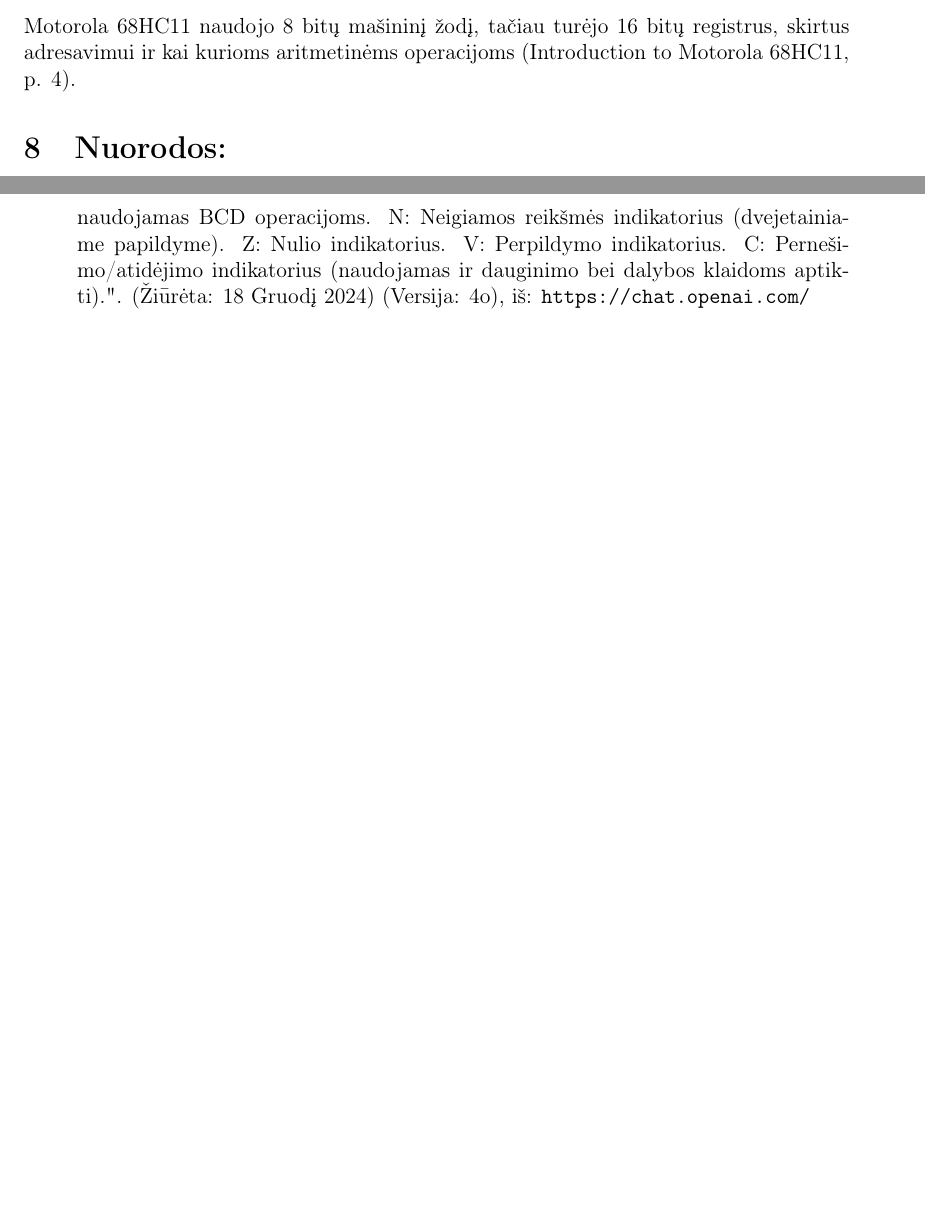
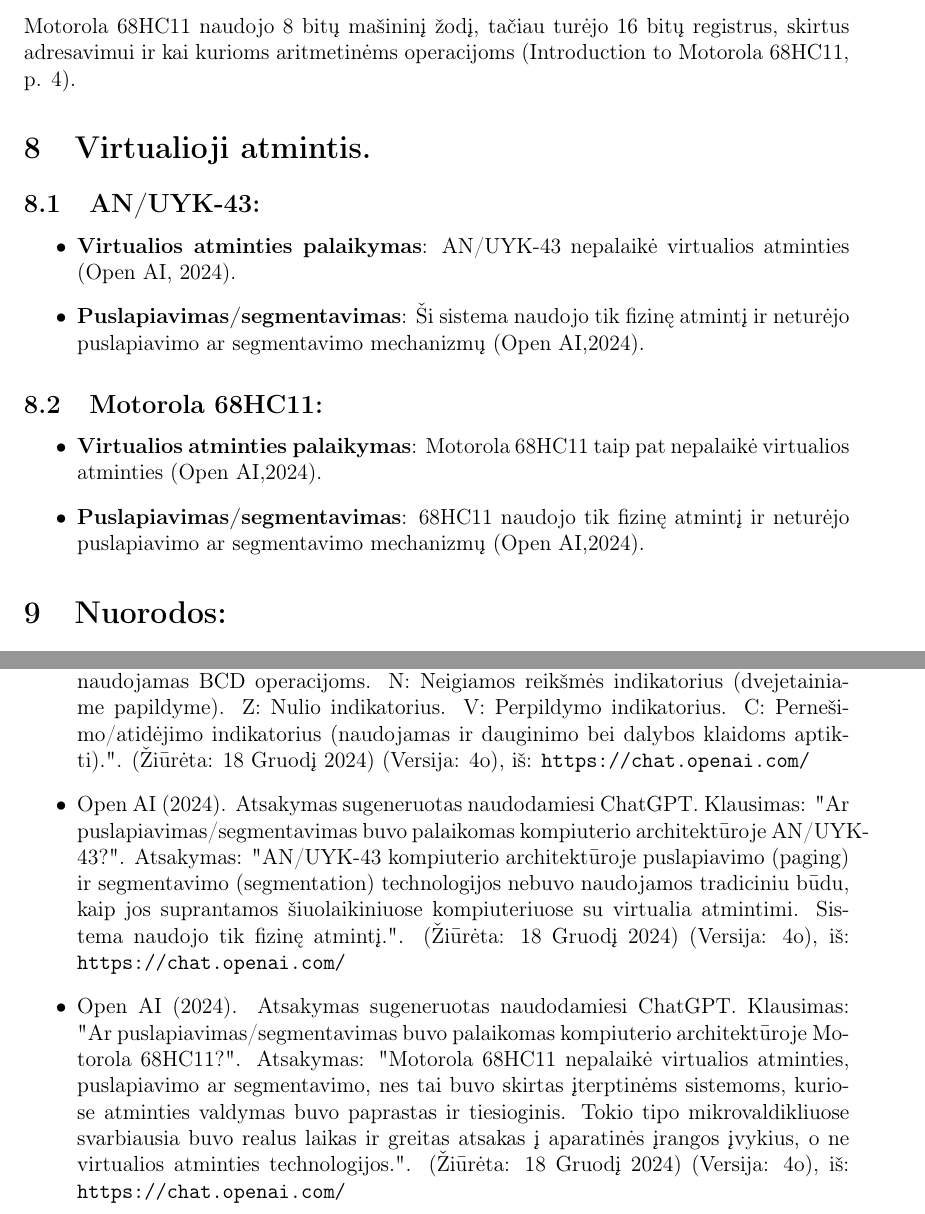
Before and after one commit to dzenardas/computer_architecture_assignment, a LaTeX document (src/main.tex): two parts of pages 5 and 6 of 6, joined at a grey line, cut so that both start at the same text, the shorter picture padded with empty space. Compiled offline with pdfLaTeX.

Commit message:
Pridetas kompiuterio architekturu skyrius apie virtualuji atminti ir puslapiavimo/segmentavimo naudojima bei nuorodos (references)

```diff
--- a/src/main.tex
+++ b/src/main.tex
@@ -77,6 +77,18 @@
 \subsection{Motorola 68HC11:}
 Motorola 68HC11 naudojo 8 bitų mašininį žodį, tačiau turėjo 16 bitų registrus, skirtus adresavimui ir kai kurioms aritmetinėms operacijoms (Introduction to Motorola 68HC11, p. 4).
 
+\section{Virtualioji atmintis.}
+\subsection{AN/UYK-43:}
+\begin{itemize}
+    \item \textbf{Virtualios atminties palaikymas}: AN/UYK-43 nepalaikė virtualios atminties (Open AI, 2024).
+    \item \textbf{Puslapiavimas/segmentavimas}: Ši sistema naudojo tik fizinę atmintį ir neturėjo puslapiavimo ar segmentavimo mechanizmų (Open AI,2024).
+\end{itemize}
+\subsection{Motorola 68HC11:}
+\begin{itemize}
+    \item \textbf{Virtualios atminties palaikymas}: Motorola 68HC11 taip pat nepalaikė virtualios atminties (Open AI,2024).
+    \item \textbf{Puslapiavimas/segmentavimas}: 68HC11 naudojo tik fizinę atmintį ir neturėjo puslapiavimo ar segmentavimo mechanizmų (Open AI,2024).
+\end{itemize}
+
 \section{Nuorodos:}
 \begin{itemize}
     \item VIP CLUB (2024) 32-bit Computers, Chapter 55. Galima rasti adresu: \url{https://vipclubmn.org/cp32bit.html} (Žiūrėta: 18 Gruodį 2024).
@@ -86,6 +98,8 @@
     \item freescale.com (2005) M68HC11E Family Data Sheet. Galima rasti adresu: \url{https://www.nxp.com/docs/en/data-sheet/M68HC11E.pdf} (Žiūrėta: 18 Gruodį 2024).
     \item Open AI (2024). Atsakymas sugeneruotas naudodamiesi ChatGPT. Klausimas: "Kokio adreso tipui priskiriama Motorola 68HC11? Ar tai buvo beadresinės (stekinės), vieno adreso, dviejų adresų,  trijų adresų ar keturios adresų mašinos? Paaiškink kodėl.". Atsakymas: "Motorola 68HC11 priskiriama dviejų adresų mašinų kategorijai. Tai reiškia, kad jo instrukcijų rinkinio architektūra leidžia instrukcijose naudoti du operandus: vieną šaltiniui ir vieną paskirties vietai. Motorola 68HC11 priskiriama dviejų adresų mašinoms, nes jos komandų rinkinyje yra naudojami du operandai daugumoje instrukcijų. Tai reiškia: Šaltinio adresas: Vienas operandas nurodo duomenų vietą (pvz., atminties adresą arba registrą), iš kur duomenys bus paimti. Tikslinis adresas: Kitas operandas nurodo vietą, kur duomenys bus saugomi ar naudojami operacijai (pvz., rezultatas bus įrašytas į registrą arba atmintį).". (Žiūrėta: 18 Gruodį 2024) (Versija: 4o), iš: \url{https://chat.openai.com/}
     \item Open AI (2024). Atsakymas sugeneruotas naudodamiesi ChatGPT. Klausimas: "Kokie kompiuterio AN/UYK-43 požymių bitai (angl.flags)?". Atsakymas: "Kompiuteris AN/UYK-43 apima įvairius būdus stebėti ir valdyti procesoriaus veikimą. Pavyzdžiui: Condition Code Register (CCR) bitai. H: Puse pernešimo indikatorius, naudojamas BCD operacijoms. N: Neigiamos reikšmės indikatorius (dvejetainiame papildyme). Z: Nulio indikatorius. V: Perpildymo indikatorius. C: Pernešimo/atidėjimo indikatorius (naudojamas ir dauginimo bei dalybos klaidoms aptikti).". (Žiūrėta: 18 Gruodį 2024) (Versija: 4o), iš: \url{https://chat.openai.com/}
+    \item Open AI (2024). Atsakymas sugeneruotas naudodamiesi ChatGPT. Klausimas: "Ar puslapiavimas/segmentavimas buvo palaikomas kompiuterio architektūroje AN/UYK-43?". Atsakymas: "AN/UYK-43 kompiuterio architektūroje puslapiavimo (paging) ir segmentavimo (segmentation) technologijos nebuvo naudojamos tradiciniu būdu, kaip jos suprantamos šiuolaikiniuose kompiuteriuose su virtualia atmintimi. Sistema naudojo tik fizinę atmintį.". (Žiūrėta: 18 Gruodį 2024) (Versija: 4o), iš: \url{https://chat.openai.com/}
+    \item Open AI (2024). Atsakymas sugeneruotas naudodamiesi ChatGPT. Klausimas: "Ar puslapiavimas/segmentavimas buvo palaikomas kompiuterio architektūroje Motorola 68HC11?". Atsakymas: "Motorola 68HC11 nepalaikė virtualios atminties, puslapiavimo ar segmentavimo, nes tai buvo skirtas įterptinėms sistemoms, kuriose atminties valdymas buvo paprastas ir tiesioginis. Tokio tipo mikrovaldikliuose svarbiausia buvo realus laikas ir greitas atsakas į aparatinės įrangos įvykius, o ne virtualios atminties technologijos.". (Žiūrėta: 18 Gruodį 2024) (Versija: 4o), iš: \url{https://chat.openai.com/}
 \end{itemize}
 
 \end{document}
```
